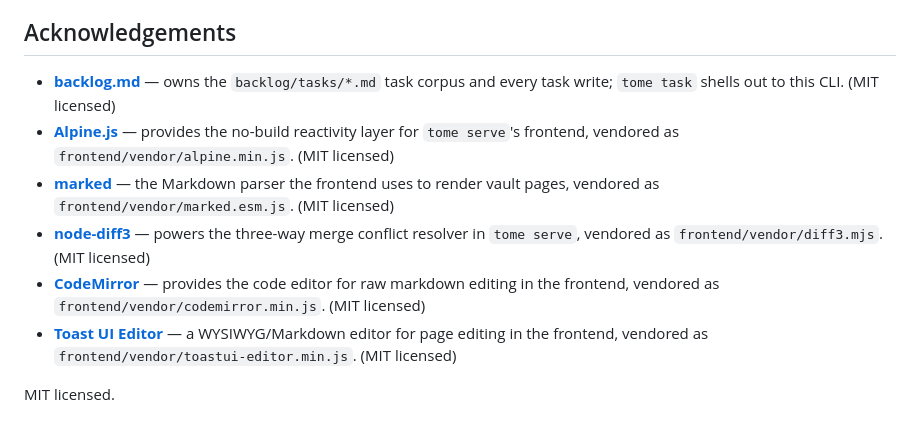
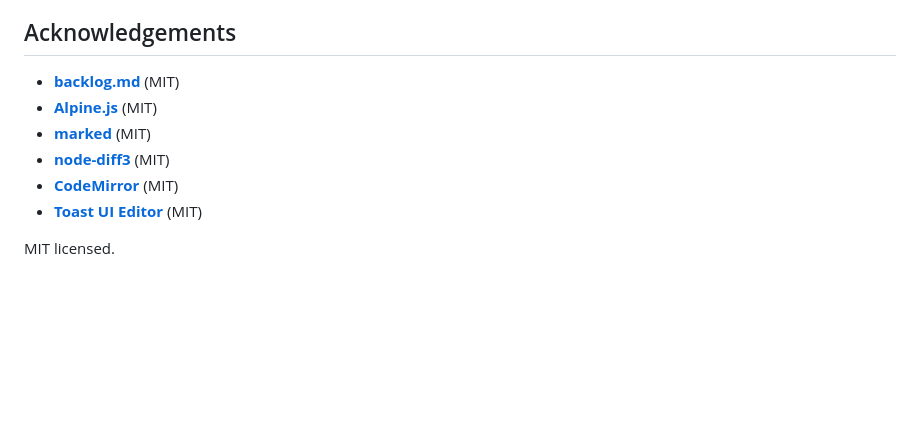
Before and after one commit to chicken-noodle-chris/tome, a Markdown page: README.md, the part around the change. Drawn GitHub-style; blank space fills up the shorter version.

Commit message:
README: simplify Acknowledgements to project names and licences only

```diff
--- a/README.md
+++ b/README.md
@@ -335,23 +335,11 @@ plugin found via `$TOME_PLUGIN_ROOT`).
 
 ## Acknowledgements
 
-- **[backlog.md](https://github.com/MrLesk/Backlog.md)** — owns the
-  `backlog/tasks/*.md` task corpus and every task write; `tome task`
-  shells out to this CLI. (MIT licensed)
-- **[Alpine.js](https://alpinejs.dev/)** — provides the no-build
-  reactivity layer for `tome serve`'s frontend, vendored as
-  `frontend/vendor/alpine.min.js`. (MIT licensed)
-- **[marked](https://github.com/markedjs/marked)** — the Markdown
-  parser the frontend uses to render vault pages, vendored as
-  `frontend/vendor/marked.esm.js`. (MIT licensed)
-- **[node-diff3](https://github.com/bhousel/node-diff3)** — powers
-  the three-way merge conflict resolver in `tome serve`, vendored as
-  `frontend/vendor/diff3.mjs`. (MIT licensed)
-- **[CodeMirror](https://codemirror.net/)** — provides the code editor
-  for raw markdown editing in the frontend, vendored as
-  `frontend/vendor/codemirror.min.js`. (MIT licensed)
-- **[Toast UI Editor](https://ui.toast.com/tui-editor)** — a WYSIWYG/Markdown
-  editor for page editing in the frontend, vendored as
-  `frontend/vendor/toastui-editor.min.js`. (MIT licensed)
+- **[backlog.md](https://github.com/MrLesk/Backlog.md)** (MIT)
+- **[Alpine.js](https://alpinejs.dev/)** (MIT)
+- **[marked](https://github.com/markedjs/marked)** (MIT)
+- **[node-diff3](https://github.com/bhousel/node-diff3)** (MIT)
+- **[CodeMirror](https://codemirror.net/)** (MIT)
+- **[Toast UI Editor](https://ui.toast.com/tui-editor)** (MIT)
 
 MIT licensed.
```
